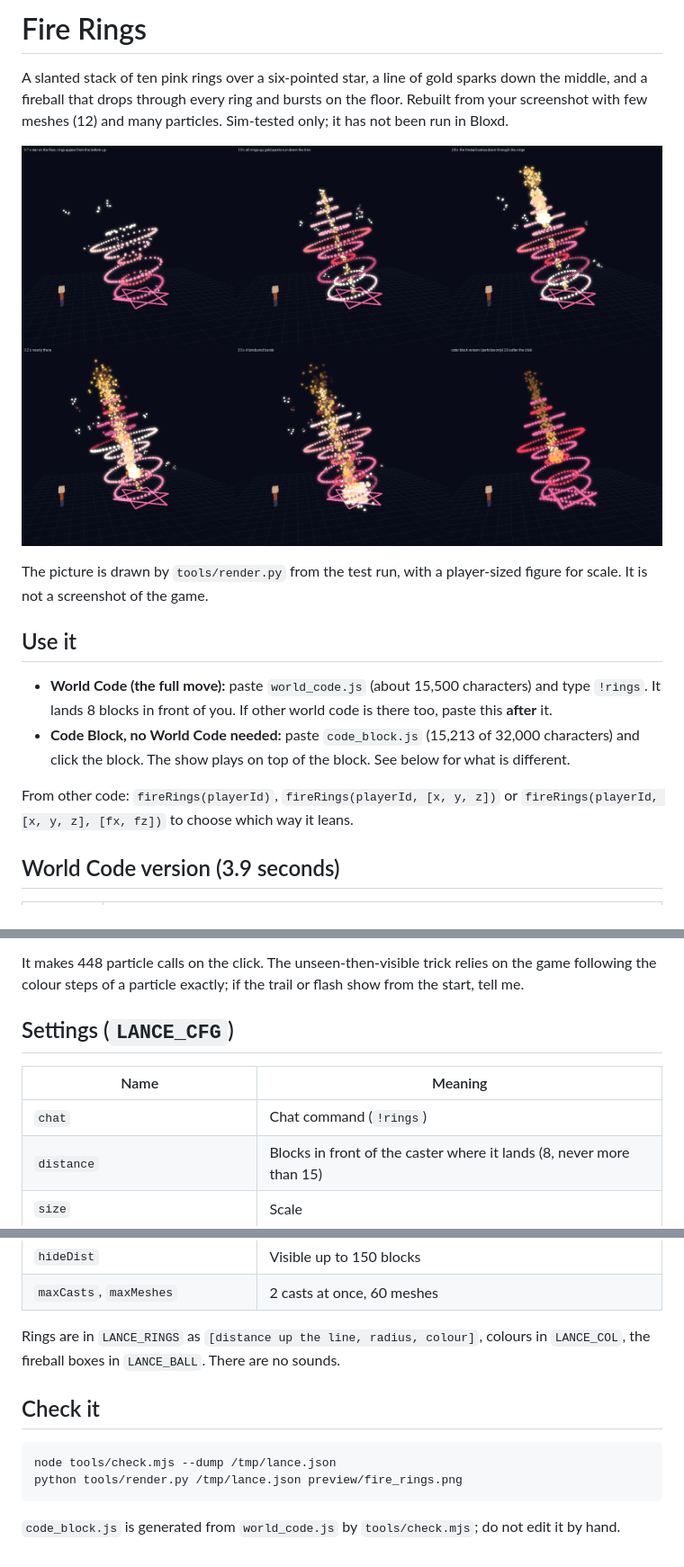
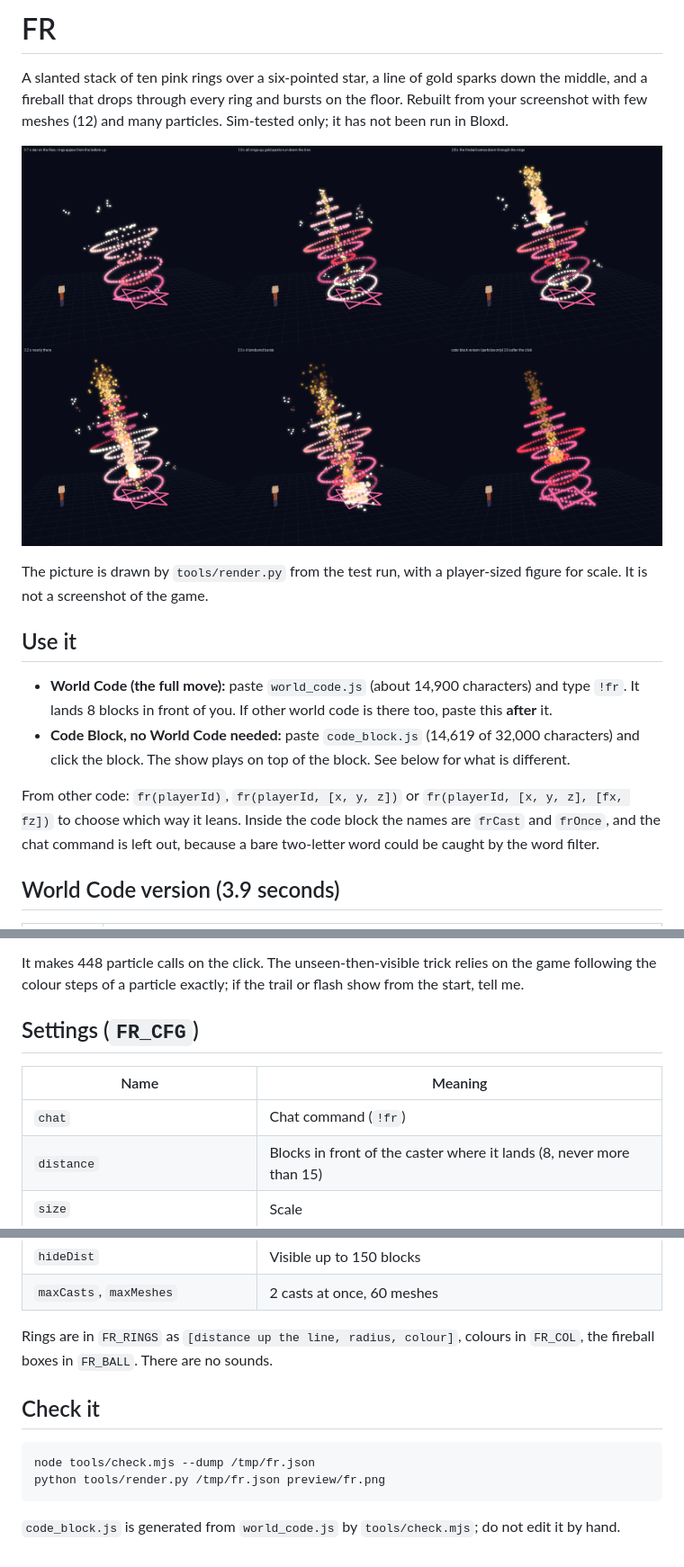
Before and after one commit to denightlocator/hole, a Markdown page: fr/README.md, 3 parts joined by grey strips. Shown at 90% size. Rendered like a GitHub page.

Commit message:
Rename Fire Rings to FR everywhere: folder fr/, chat !fr, function fr(), FR_ settings, fr names in the code
Co-authored-by: arena-agent <297053741+arena-agent@users.noreply.github.com>

````diff
--- a/fire_rings/README.md
+++ b/fr/README.md
@@ -1,26 +1,28 @@
-# Fire Rings
+# FR
 
 A slanted stack of ten pink rings over a six-pointed star, a line of gold
 sparks down the middle, and a fireball that drops through every ring and
 bursts on the floor. Rebuilt from your screenshot with few meshes (12) and
 many particles. Sim-tested only; it has not been run in Bloxd.
 
-![six moments of the move](preview/fire_rings.png)
+![six moments of the move](preview/fr.png)
 
 The picture is drawn by `tools/render.py` from the test run, with a
 player-sized figure for scale. It is not a screenshot of the game.
 
 ## Use it
 
-- **World Code (the full move):** paste `world_code.js` (about 15,500
-  characters) and type `!rings`. It lands 8 blocks in front of you. If other
+- **World Code (the full move):** paste `world_code.js` (about 14,900
+  characters) and type `!fr`. It lands 8 blocks in front of you. If other
   world code is there too, paste this **after** it.
-- **Code Block, no World Code needed:** paste `code_block.js` (15,213 of
+- **Code Block, no World Code needed:** paste `code_block.js` (14,619 of
   32,000 characters) and click the block. The show plays on top of the
   block. See below for what is different.
 
-From other code: `fireRings(playerId)`, `fireRings(playerId, [x, y, z])` or
-`fireRings(playerId, [x, y, z], [fx, fz])` to choose which way it leans.
+From other code: `fr(playerId)`, `fr(playerId, [x, y, z])` or
+`fr(playerId, [x, y, z], [fx, fz])` to choose which way it leans. Inside the
+code block the names are `frCast` and `frOnce`, and the chat command is left
+out, because a bare two-letter word could be caught by the word filter.
 
 ## World Code version (3.9 seconds)
 
@@ -61,11 +63,11 @@ It makes 448 particle calls on the click. The unseen-then-visible trick
 relies on the game following the colour steps of a particle exactly; if the
 trail or flash show from the start, tell me.
 
-## Settings (`LANCE_CFG`)
+## Settings (`FR_CFG`)
 
 | Name | Meaning |
 |---|---|
-| `chat` | Chat command (`!rings`) |
+| `chat` | Chat command (`!fr`) |
 | `distance` | Blocks in front of the caster where it lands (8, never more than 15) |
 | `size` | Scale |
 | `tilt` | Lean of the line in degrees (18). 0 = straight up |
@@ -76,15 +78,15 @@ trail or flash show from the start, tell me.
 | `hideDist` | Visible up to 150 blocks |
 | `maxCasts`, `maxMeshes` | 2 casts at once, 60 meshes |
 
-Rings are in `LANCE_RINGS` as `[distance up the line, radius, colour]`,
-colours in `LANCE_COL`, the fireball boxes in `LANCE_BALL`. There are no
+Rings are in `FR_RINGS` as `[distance up the line, radius, colour]`,
+colours in `FR_COL`, the fireball boxes in `FR_BALL`. There are no
 sounds.
 
 ## Check it
 
 ```
-node tools/check.mjs --dump /tmp/lance.json
-python tools/render.py /tmp/lance.json preview/fire_rings.png
+node tools/check.mjs --dump /tmp/fr.json
+python tools/render.py /tmp/fr.json preview/fr.png
 ```
 
 `code_block.js` is generated from `world_code.js` by `tools/check.mjs`; do not
````
Also changed, not shown: README.md (+1 -1 lines), fr/preview/fr.png (renamed from fire_rings/preview/fire_rings.png), 8 other files.
